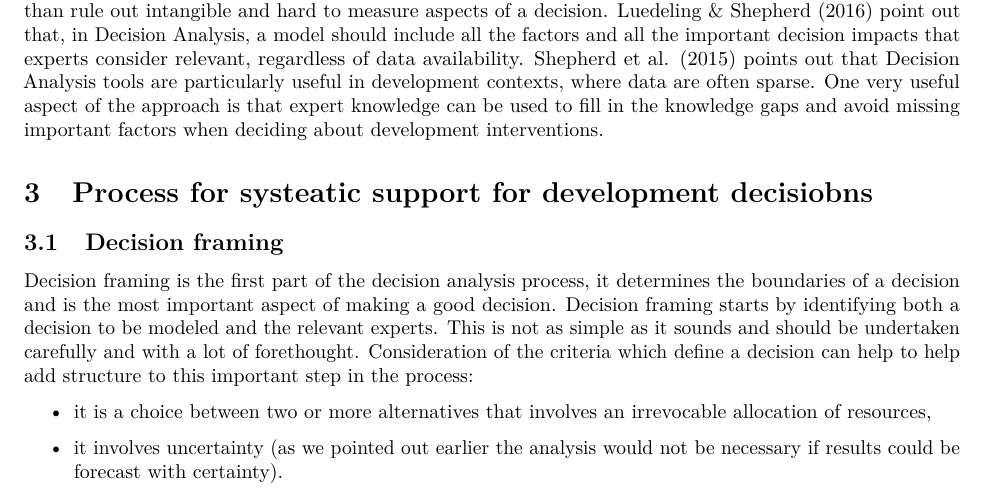
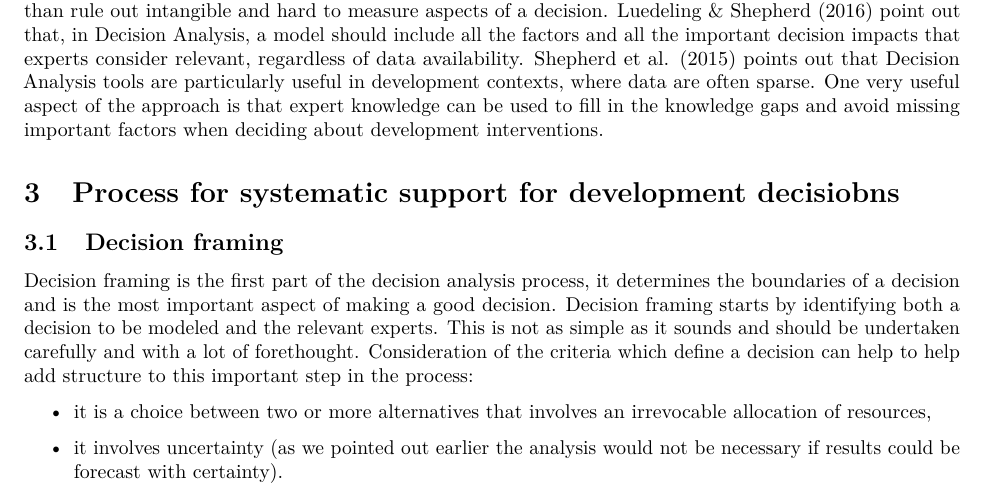
Before and after one commit to CWWhitney/methods_guide, an R Markdown document (index.Rmd): part of page 4 of 11, cut so that both start at the same text. The pictures show the output file index.pdf that the author committed with the source.

Commit message:
knit with fixed titles

````diff
--- a/index.Rmd
+++ b/index.Rmd
@@ -33,7 +33,7 @@ tinytex::install_tinytex()
 ```{r child="02_Introduction.Rmd"}
 ```
 
-# Process for systeatic support for development decisiobns
+# Process for systematic support for development decisiobns
 
 ```{r child = "03_Decision_framing.Rmd"}
 ```
````
Also changed, not shown: index.pdf, 1 other file.
